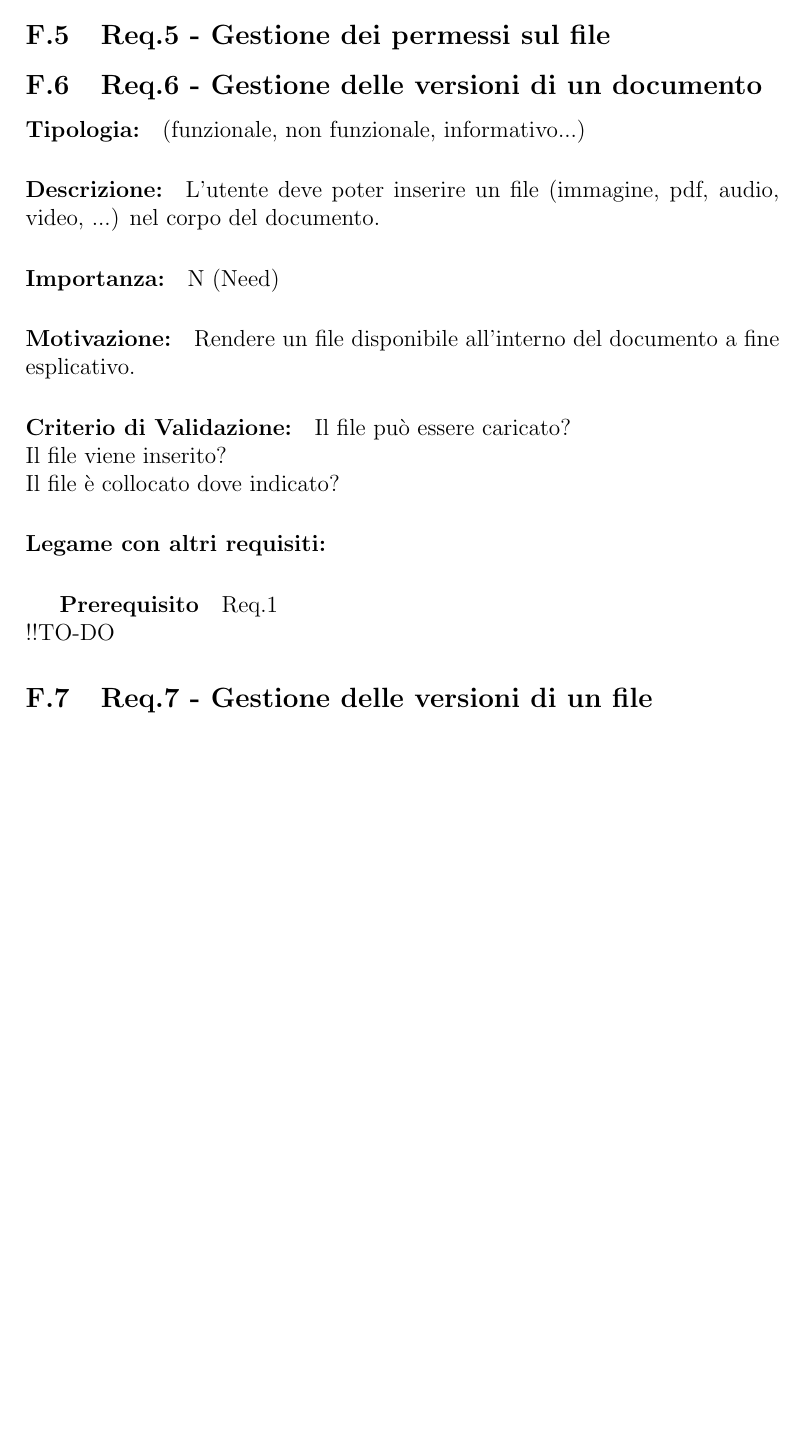
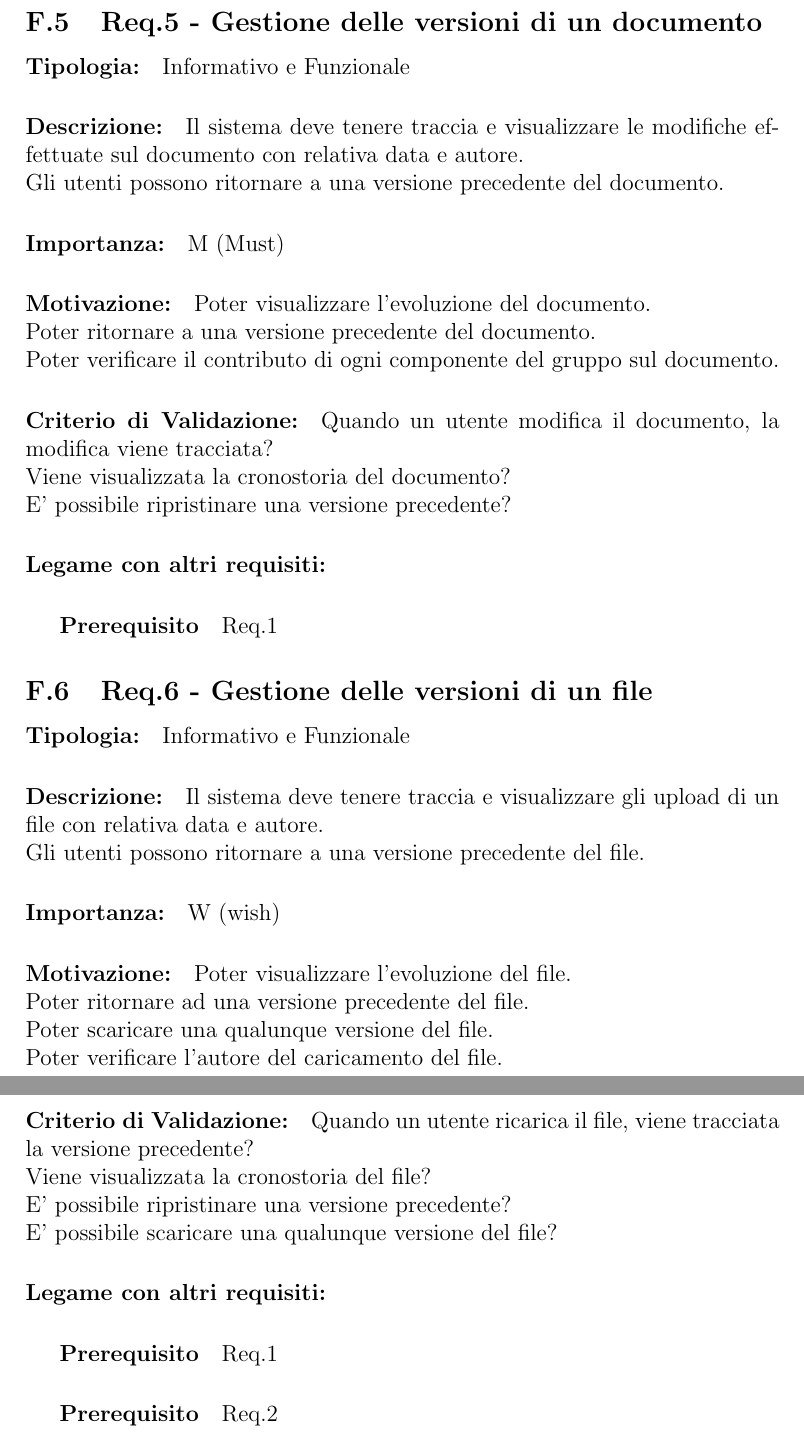
Before and after one commit to Razzo1987/LabSITI, a LaTeX document (Documentazione/Moodle + Potenziamento soluzioni Wiki e DMS.tex, which reads Documentazione/Sorgenti_TEX/Requisiti.tex): part of page 11 of 16 before the commit and two parts of pages 12 and 13 of 18 after it, the two joined at a grey line, cut at the place of the change, the shorter picture padded with empty space. Compiled offline with pdfLaTeX.

Commit message:
Finiti requisiti

```diff
--- a/Documentazione/Moodle + Potenziamento soluzioni Wiki e DMS.tex
+++ b/Documentazione/Moodle + Potenziamento soluzioni Wiki e DMS.tex
@@ -12,6 +12,7 @@
 \usepackage{graphicx} %permette di importare i grafici in pdf e immagini
 \usepackage{latexsym} %permette di inserire i caratteri speciali
 \usepackage{multirow} %colonne a multiriga
+\usepackage{verbatim} %commento a blocco usando \begin{comment} \end{comment}
 
 \usepackage[toc,acronym]{glossaries}
 	\input{Sorgenti_TEX/Glossario}
--- a/Documentazione/Sorgenti_TEX/Requisiti.tex
+++ b/Documentazione/Sorgenti_TEX/Requisiti.tex
@@ -39,24 +54,13 @@
 
 
 \subsection{Req.4 - Gestione dei permessi sul documento}
-\subsection{Req.5 - Gestione dei permessi sul file}
-
-
-
-
-
-
-
-\subsection{Req.6 - Gestione delle versioni di un documento}
 \paragraph{Tipologia:}
-	(funzionale, non funzionale, informativo...)
+	Funzionale
 \paragraph{Descrizione:}
-	L'utente deve poter inserire un file (immagine, pdf, audio, video, ...) nel corpo del documento.
+	Il docente può permettere ad un gruppo di utenti di visualizzare e/o modificare un documento.\\
+	Può inoltre cambiare il gruppo assegnato al documento.
 \paragraph{Importanza:}
 	N (Need)
 \paragraph{Motivazione:}
-	Rendere un file disponibile all'interno del documento a fine esplicativo.
+	Permette al docente di assegnare ad uno specifico gruppo un ambiente di lavoro.
 \paragraph{Criterio di Validazione:}
-	Il file può essere caricato?\\
-	Il file viene inserito?\\
-	Il file è collocato dove indicato?
@@ -63,4 +72,50 @@
 \paragraph{Legame con altri requisiti:}
-	\subparagraph{Prerequisito} Req.1 \\!!TO-DO
+	\subparagraph{Prerequisito} Req.1
+	\subparagraph{Prerequisito} Req.3
 
-\subsection{Req.7 - Gestione delle versioni di un file}
+
+%\subsection{Req.5 - Gestione dei permessi sul file}
+%	ereditarietà
+
+
+\subsection{Req.5 - Gestione delle versioni di un documento}
+\paragraph{Tipologia:}
+	Informativo e Funzionale %chiedere al prof.
+\paragraph{Descrizione:}
+	Il sistema deve tenere traccia e visualizzare le modifiche effettuate sul documento con relativa data e autore.\\
+	Gli utenti possono ritornare a una versione precedente del documento.
+\paragraph{Importanza:}
+	M (Must)
+\paragraph{Motivazione:}
+	Poter visualizzare l'evoluzione del documento.\\
+	Poter ritornare a una versione precedente del documento.\\
+	Poter verificare il contributo di ogni componente del gruppo sul documento.
+\paragraph{Criterio di Validazione:}
+	Quando un utente modifica il documento, la modifica viene tracciata?\\
+	Viene visualizzata la cronostoria del documento?\\
+	E' possibile ripristinare una versione precedente?
+\paragraph{Legame con altri requisiti:}
+	\subparagraph{Prerequisito} Req.1
+
+
+\subsection{Req.6 - Gestione delle versioni di un file}
+\paragraph{Tipologia:}
+	Informativo e Funzionale %chiedere al prof.
+\paragraph{Descrizione:}
+	Il sistema deve tenere traccia e visualizzare gli upload di un file con relativa data e autore.\\
+	Gli utenti possono ritornare a una versione precedente del file.
+\paragraph{Importanza:}
+	W (wish)
+\paragraph{Motivazione:}
+	Poter visualizzare l'evoluzione del file.\\
+	Poter ritornare ad una versione precedente del file.\\
+	Poter scaricare una qualunque versione del file.\\
+	Poter verificare l'autore del caricamento del file.
+\paragraph{Criterio di Validazione:}
+	Quando un utente ricarica il file, viene tracciata la versione precedente?\\
+	Viene visualizzata la cronostoria del file?\\
+	E' possibile ripristinare una versione precedente?\\
+	E' possibile scaricare una qualunque versione del file?
+\paragraph{Legame con altri requisiti:}
+	\subparagraph{Prerequisito} Req.1
+	\subparagraph{Prerequisito} Req.2
```
Also changed, not shown: Documentazione/Moodle + Potenziamento soluzioni Wiki e DMS.pdf, Documentazione/Sorgenti_TEX/Requisiti.tex (28 more changed lines), 11 other files.
